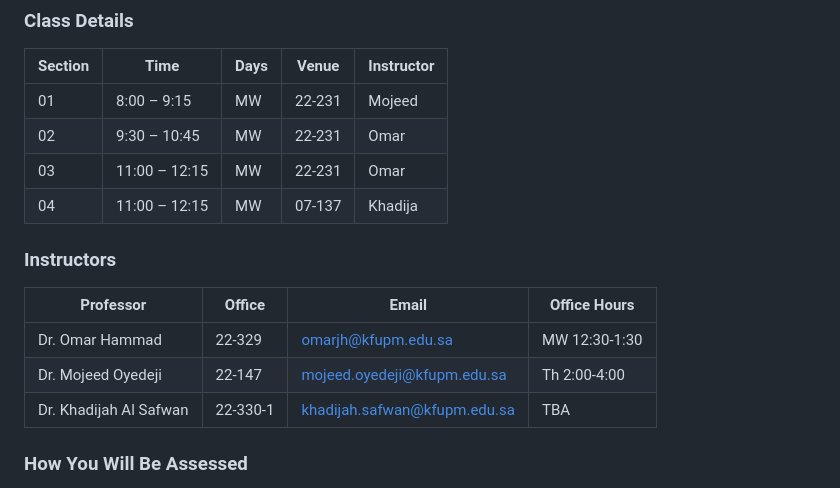
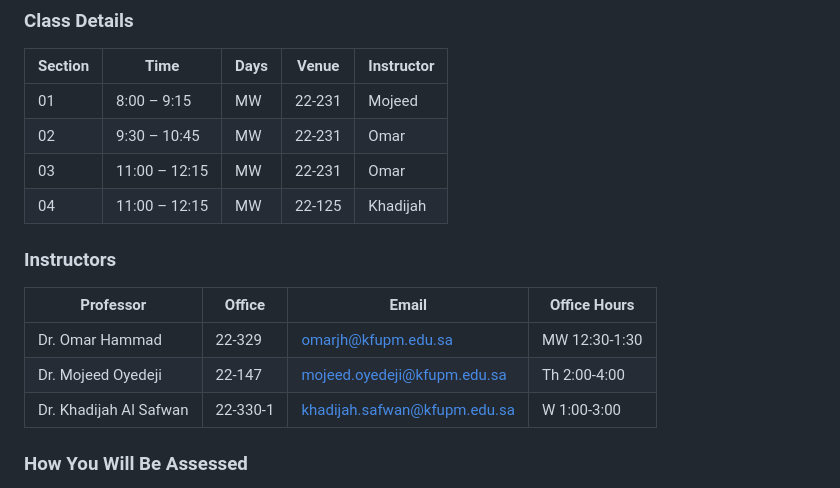
Before and after one commit to hammadojh/web_course, a Markdown page: syllabus.md, the part around the change. Drawn GitHub-style.

Commit message:
Update syllabus with new class location and office hours

```diff
--- a/syllabus.md
+++ b/syllabus.md
@@ -9,14 +9,14 @@ This course is designed to provide you with the conceptual and practical knowled
 | 01      | 8:00 – 9:15     | MW   | 22-231 | Mojeed     |
 | 02      | 9:30 – 10:45    | MW   | 22-231 | Omar       |
 | 03      | 11:00 – 12:15   | MW   | 22-231 | Omar       |
-| 04      | 11:00 – 12:15   | MW   | 07-137 | Khadija    |
+| 04      | 11:00 – 12:15   | MW   | 22-125 | Khadijah    |
 
 ### Instructors
 | Professor           | Office | Email                    | Office Hours   |
 |---------------------|--------|--------------------------|----------------|
 | Dr. Omar Hammad     | 22-329 | omarjh@kfupm.edu.sa      |      MW 12:30-1:30       |
 | Dr. Mojeed Oyedeji  | 22-147 | mojeed.oyedeji@kfupm.edu.sa      |      Th 2:00-4:00       |
-| Dr. Khadijah Al Safwan| 22-330-1 | khadijah.safwan@kfupm.edu.sa |      TBA       |
+| Dr. Khadijah Al Safwan| 22-330-1 | khadijah.safwan@kfupm.edu.sa |      W 1:00-3:00       |
 
 ### How You Will Be Assessed
 - **Attendance:** 5%
```
